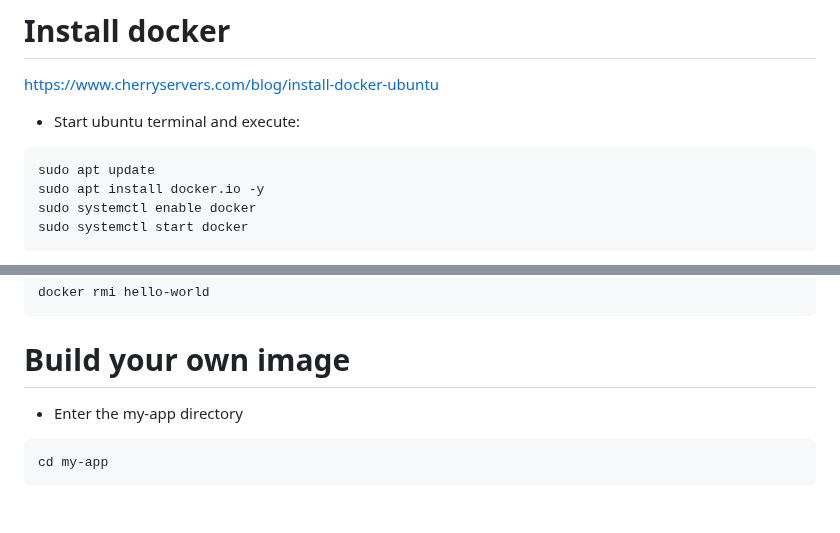
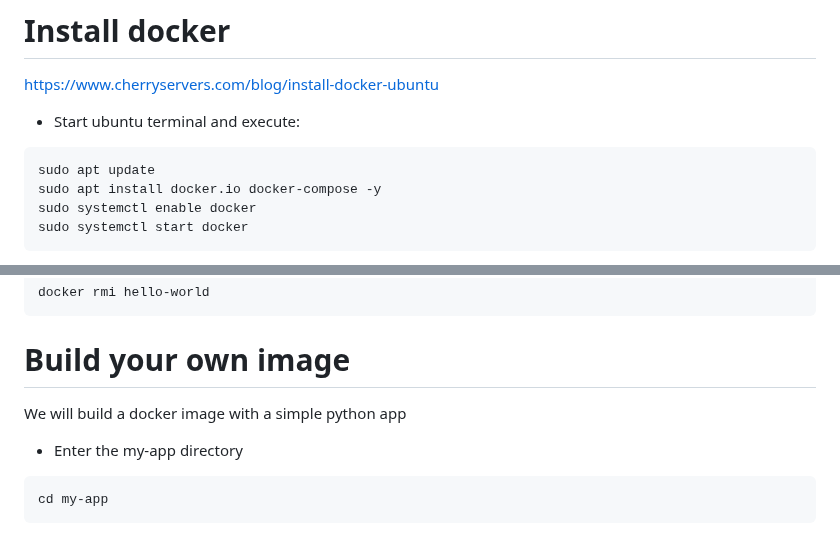
Before and after one commit to asenovakristiana/devops_101_labs, a Markdown page: 06/readme.md, 2 parts joined by grey strips. GitHub-like rendering; blank space fills up the shorter version.

Commit message:
Add docker-compose install

````diff
--- a/06/readme.md
+++ b/06/readme.md
@@ -35,7 +35,7 @@ https://www.cherryservers.com/blog/install-docker-ubuntu
 * Start ubuntu terminal and execute:
 ```bash
 sudo apt update
-sudo apt install docker.io -y
+sudo apt install docker.io docker-compose -y
 sudo systemctl enable docker
 sudo systemctl start docker
 ```
@@ -89,6 +89,7 @@ docker rmi hello-world
 ```
 
 # Build your own image
+We will build a docker image with a simple python app
 * Enter the my-app directory
 ```bash
 cd my-app
````
Also changed, not shown: other parts of 06/readme.md (+1 -1 lines).
